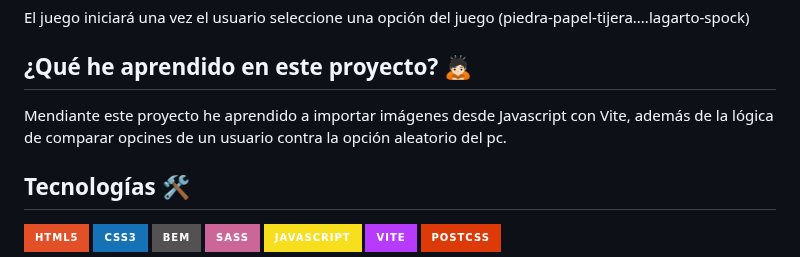
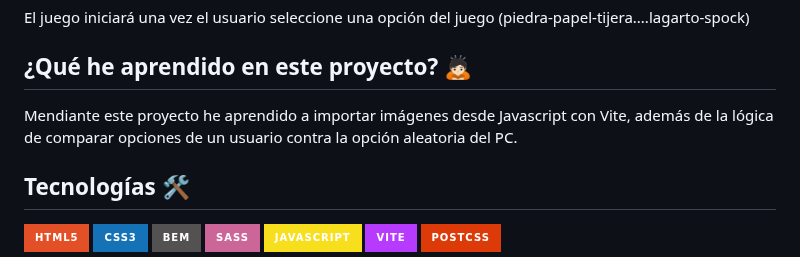
Before and after one commit to k1k3cb/Rock-Paper-Scissors-game, a Markdown page: readme.md, the part around the change. GitHub-like rendering; badges without logos.

Commit message:
correciones menores readme

```diff
--- a/readme.md
+++ b/readme.md
@@ -18,7 +18,7 @@ El juego iniciará una vez el usuario seleccione una opción del juego (piedra-p
 
 ## ¿Qué he aprendido en este proyecto? 🙇🏻
 
-Mendiante este proyecto he aprendido a importar imágenes desde Javascript con Vite, además de la lógica de comparar opcines de un usuario contra la opción aleatorio del pc.
+Mendiante este proyecto he aprendido a importar imágenes desde Javascript con Vite, además de la lógica de comparar opciones de un usuario contra la opción aleatoria del PC.
 
 ## Tecnologías 🛠
 
```
